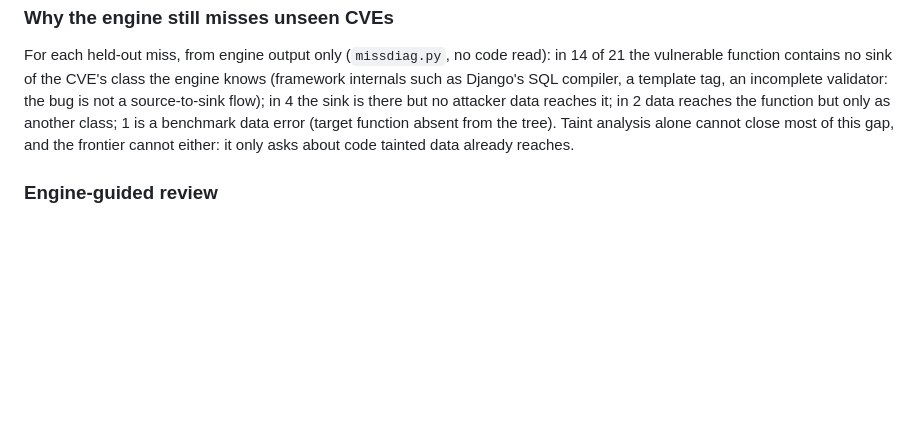
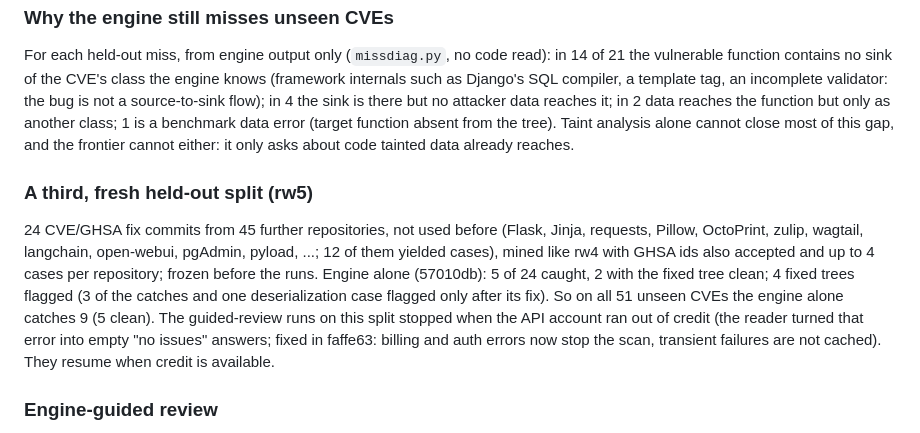
Before and after one commit to mdguerreiro/novalang, a Markdown page: sast/docs/evaluation.md, the part around the change. Drawn GitHub-style; blank space fills up the shorter version.

Commit message:
Docs: third held-out split (24 fresh CVEs), engine-only results
Co-Authored-By: Claude Opus 5.5 <noreply@anthropic.com>
Claude-Session: https://claude.ai/code/session_01EMVhuQZJTL2UyBvparjRmM

```diff
--- a/sast/docs/evaluation.md
+++ b/sast/docs/evaluation.md
@@ -429,6 +429,16 @@ reaches it; in 2 data reaches the function but only as another class; 1 is a ben
 absent from the tree). Taint analysis alone cannot close most of this gap, and the frontier cannot either: it only asks
 about code tainted data already reaches.
 
+### A third, fresh held-out split (rw5)
+
+24 CVE/GHSA fix commits from 45 further repositories, not used before (Flask, Jinja, requests, Pillow, OctoPrint, zulip,
+wagtail, langchain, open-webui, pgAdmin, pyload, ...; 12 of them yielded cases), mined like rw4 with GHSA ids also
+accepted and up to 4 cases per repository; frozen before the runs. Engine alone (57010db): 5 of 24 caught, 2 with the
+fixed tree clean; 4 fixed trees flagged (3 of the catches and one deserialization case flagged only after its fix). So
+on all 51 unseen CVEs the engine alone catches 9 (5 clean). The guided-review runs on this split stopped when the API
+account ran out of credit (the reader turned that error into empty "no issues" answers; fixed in faffe63: billing and
+auth errors now stop the scan, transient failures are not cached). They resume when credit is available.
+
 ### Engine-guided review
 
 `sentinel/review.py` (1f93c22, 97faa56): the engine ranks the attack surface (functions reachable from an entry point
```
